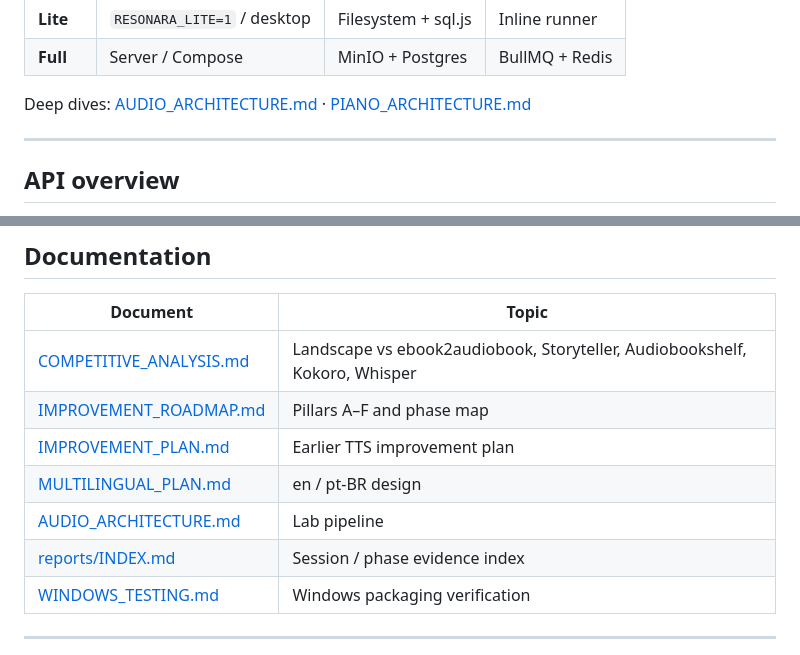
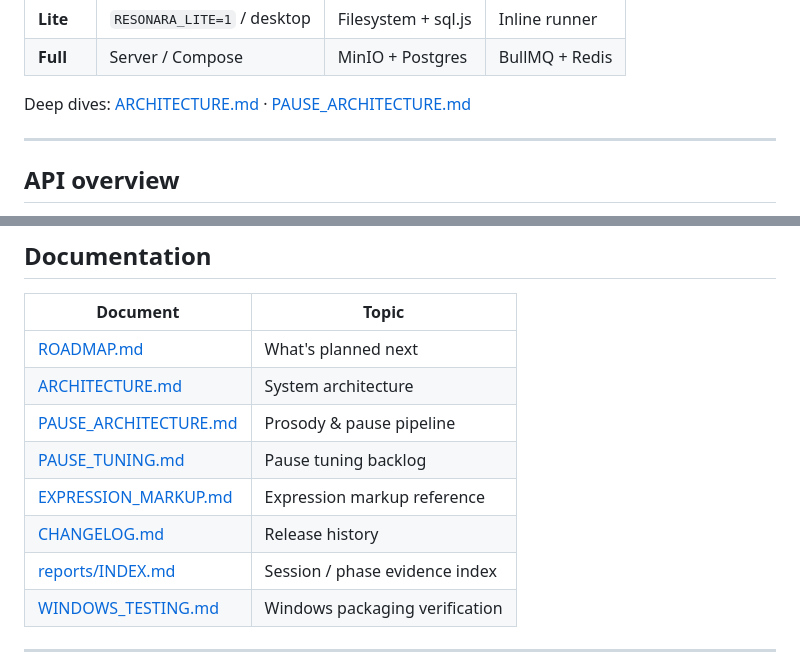
Before and after one commit to Yuri-Lima/resonara, a Markdown page: README.md, 2 parts joined by grey strips. Drawn GitHub-style.

Commit message:
docs: add ROADMAP and fix broken doc links in README

```diff
--- a/README.md
+++ b/README.md
@@ -258,7 +258,7 @@ The CLI boots a lite server if none is running, polls job progress, and writes a
 | **Lite** | `RESONARA_LITE=1` / desktop | Filesystem + sql.js | Inline runner |
 | **Full** | Server / Compose | MinIO + Postgres | BullMQ + Redis |
 
-Deep dives: [AUDIO_ARCHITECTURE.md](./AUDIO_ARCHITECTURE.md) · [PIANO_ARCHITECTURE.md](./PIANO_ARCHITECTURE.md)
+Deep dives: [ARCHITECTURE.md](./ARCHITECTURE.md) · [PAUSE_ARCHITECTURE.md](./PAUSE_ARCHITECTURE.md)
 
 ---
 
@@ -357,11 +357,12 @@ resonara/
 
 | Document | Topic |
 |----------|--------|
-| [COMPETITIVE_ANALYSIS.md](./COMPETITIVE_ANALYSIS.md) | Landscape vs ebook2audiobook, Storyteller, Audiobookshelf, Kokoro, Whisper |
-| [IMPROVEMENT_ROADMAP.md](./IMPROVEMENT_ROADMAP.md) | Pillars A–F and phase map |
-| [IMPROVEMENT_PLAN.md](./IMPROVEMENT_PLAN.md) | Earlier TTS improvement plan |
-| [MULTILINGUAL_PLAN.md](./MULTILINGUAL_PLAN.md) | en / pt-BR design |
-| [AUDIO_ARCHITECTURE.md](./AUDIO_ARCHITECTURE.md) | Lab pipeline |
+| [ROADMAP.md](./ROADMAP.md) | What's planned next |
+| [ARCHITECTURE.md](./ARCHITECTURE.md) | System architecture |
+| [PAUSE_ARCHITECTURE.md](./PAUSE_ARCHITECTURE.md) | Prosody & pause pipeline |
+| [PAUSE_TUNING.md](./PAUSE_TUNING.md) | Pause tuning backlog |
+| [EXPRESSION_MARKUP.md](./EXPRESSION_MARKUP.md) | Expression markup reference |
+| [CHANGELOG.md](./CHANGELOG.md) | Release history |
 | [reports/INDEX.md](./reports/INDEX.md) | Session / phase evidence index |
 | [WINDOWS_TESTING.md](./WINDOWS_TESTING.md) | Windows packaging verification |
 
```
Also changed, not shown: ROADMAP.md (added, +30 -0 lines).
